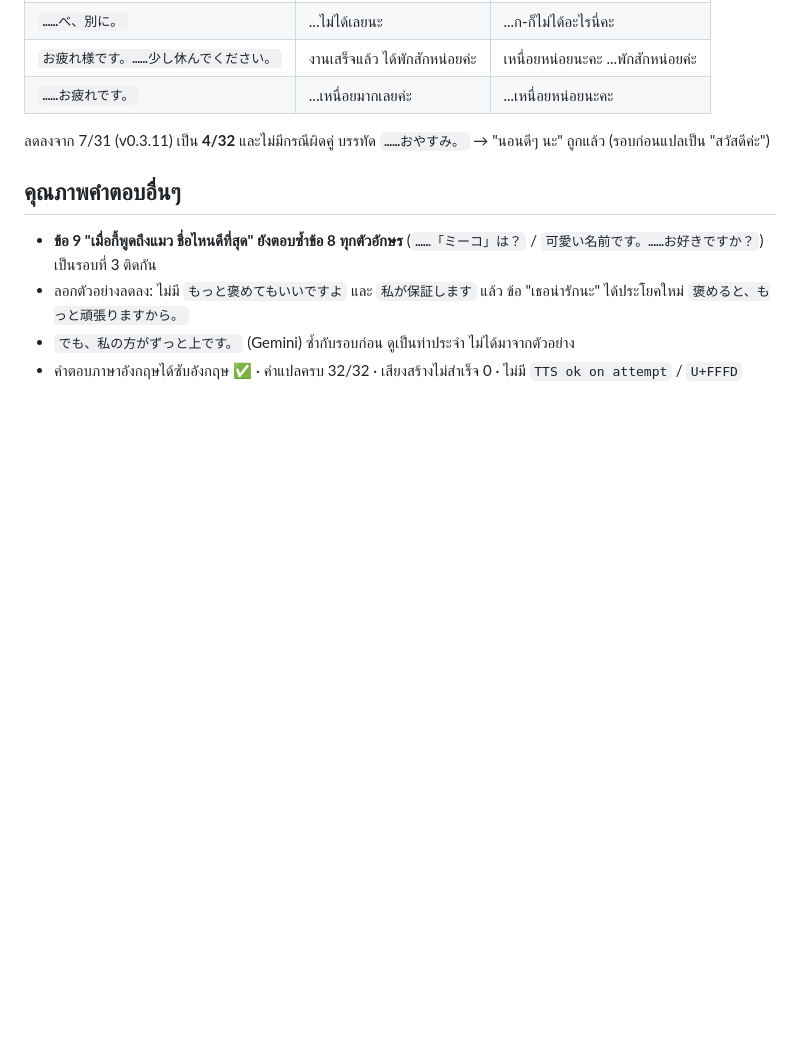
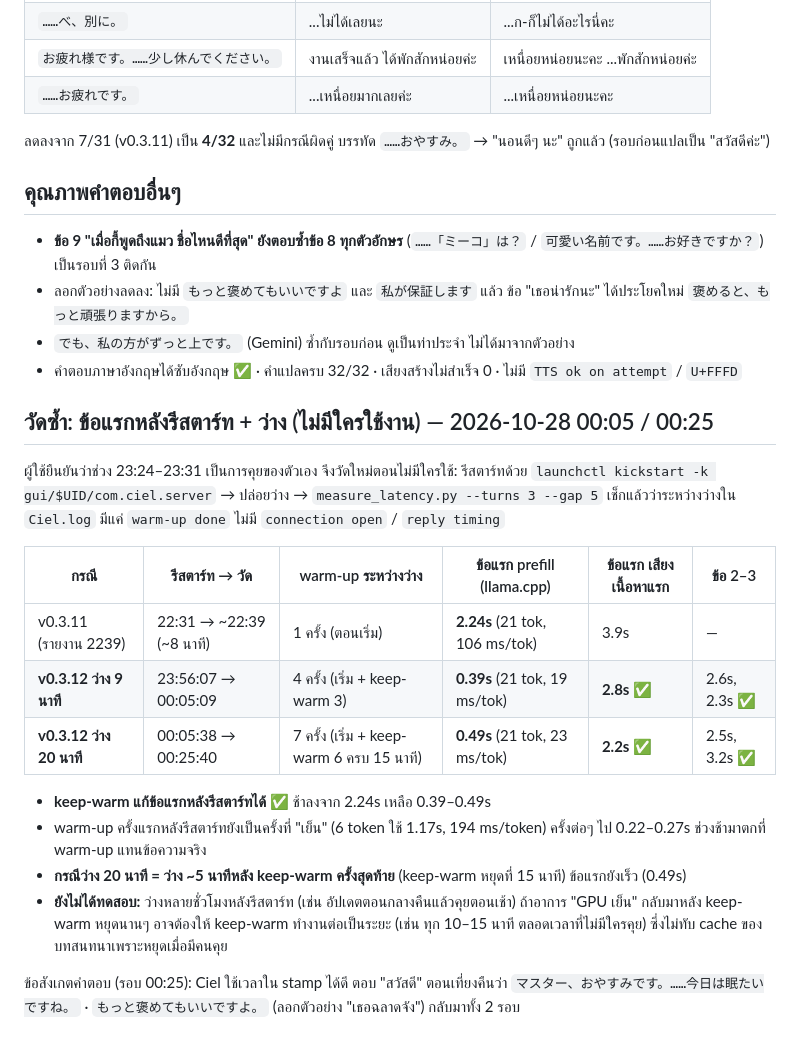
Before and after one commit to PUTTIPONG-Boss/Ciel, a Markdown page: docs/model-compare/2026-10-27-2331-latency.md, the part around the change. GitHub-like rendering; blank space fills up the shorter version.

Commit message:
Idle-after-restart re-test: keep-warm fixes first reply (0.39-0.49 s prefill)
Co-Authored-By: Claude Opus 5.5 <noreply@anthropic.com>

```diff
--- a/docs/model-compare/2026-10-27-2331-latency.md
+++ b/docs/model-compare/2026-10-27-2331-latency.md
@@ -203,3 +203,22 @@ v0.3.12 (88287b0) · `qwen3:8b` · ห่างกันข้อความล
 - ลอกตัวอย่างลดลง: ไม่มี `もっと褒めてもいいですよ` และ `私が保証します` แล้ว ข้อ "เธอน่ารักนะ" ได้ประโยคใหม่ `褒めると、もっと頑張りますから。`
 - `でも、私の方がずっと上です。` (Gemini) ซ้ำกับรอบก่อน ดูเป็นท่าประจำ ไม่ได้มาจากตัวอย่าง
 - คำตอบภาษาอังกฤษได้ซับอังกฤษ ✅ · คำแปลครบ 32/32 · เสียงสร้างไม่สำเร็จ 0 · ไม่มี `TTS ok on attempt` / `U+FFFD`
+
+## วัดซ้ำ: ข้อแรกหลังรีสตาร์ท + ว่าง (ไม่มีใครใช้งาน) — 2026-10-28 00:05 / 00:25
+
+ผู้ใช้ยืนยันว่าช่วง 23:24–23:31 เป็นการคุยของตัวเอง จึงวัดใหม่ตอนไม่มีใครใช้:
+รีสตาร์ทด้วย `launchctl kickstart -k gui/$UID/com.ciel.server` → ปล่อยว่าง → `measure_latency.py --turns 3 --gap 5`
+เช็กแล้วว่าระหว่างว่างใน `Ciel.log` มีแค่ `warm-up done` ไม่มี `connection open` / `reply timing`
+
+| กรณี | รีสตาร์ท → วัด | warm-up ระหว่างว่าง | ข้อแรก prefill (llama.cpp) | ข้อแรก เสียงเนื้อหาแรก | ข้อ 2–3 |
+|---|---|---|---|---|---|
+| v0.3.11 (รายงาน 2239) | 22:31 → ~22:39 (~8 นาที) | 1 ครั้ง (ตอนเริ่ม) | **2.24s** (21 tok, 106 ms/tok) | 3.9s | — |
+| **v0.3.12 ว่าง 9 นาที** | 23:56:07 → 00:05:09 | 4 ครั้ง (เริ่ม + keep-warm 3) | **0.39s** (21 tok, 19 ms/tok) | **2.8s ✅** | 2.6s, 2.3s ✅ |
+| **v0.3.12 ว่าง 20 นาที** | 00:05:38 → 00:25:40 | 7 ครั้ง (เริ่ม + keep-warm 6 ครบ 15 นาที) | **0.49s** (21 tok, 23 ms/tok) | **2.2s ✅** | 2.5s, 3.2s ✅ |
+
+- **keep-warm แก้ข้อแรกหลังรีสตาร์ทได้** ✅ ช้าลงจาก 2.24s เหลือ 0.39–0.49s
+- warm-up ครั้งแรกหลังรีสตาร์ทยังเป็นครั้งที่ "เย็น" (6 token ใช้ 1.17s, 194 ms/token) ครั้งต่อๆ ไป 0.22–0.27s ช่วงช้ามาตกที่ warm-up แทนข้อความจริง
+- **กรณีว่าง 20 นาที = ว่าง ~5 นาทีหลัง keep-warm ครั้งสุดท้าย** (keep-warm หยุดที่ 15 นาที) ข้อแรกยังเร็ว (0.49s)
+- **ยังไม่ได้ทดสอบ:** ว่างหลายชั่วโมงหลังรีสตาร์ท (เช่น อัปเดตตอนกลางคืนแล้วคุยตอนเช้า) ถ้าอาการ "GPU เย็น" กลับมาหลัง keep-warm หยุดนานๆ อาจต้องให้ keep-warm ทำงานต่อเป็นระยะ (เช่น ทุก 10–15 นาที ตลอดเวลาที่ไม่มีใครคุย) ซึ่งไม่ทับ cache ของบทสนทนาเพราะหยุดเมื่อมีคนคุย
+
+ข้อสังเกตคำตอบ (รอบ 00:25): Ciel ใช้เวลาใน stamp ได้ดี ตอบ "สวัสดี" ตอนเที่ยงคืนว่า `マスター、おやすみです。……今日は眠たいですね。` · `もっと褒めてもいいですよ。` (ลอกตัวอย่าง "เธอฉลาดจัง") กลับมาทั้ง 2 รอบ
```
